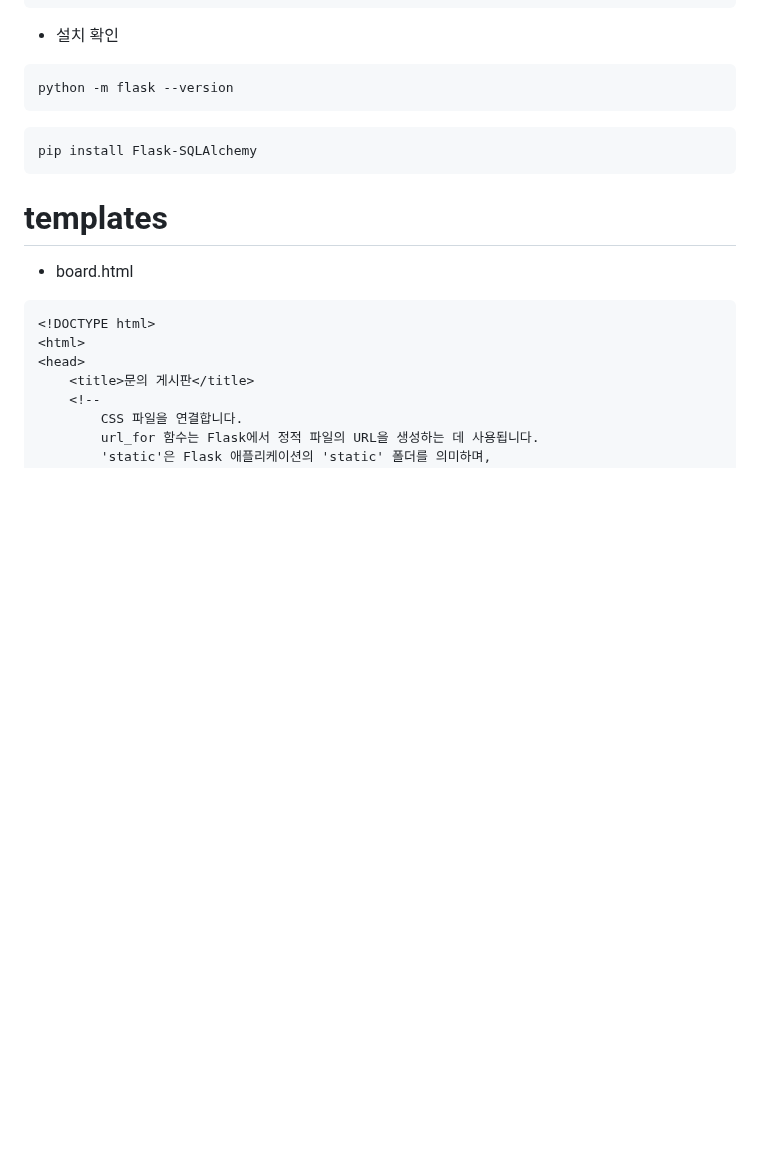
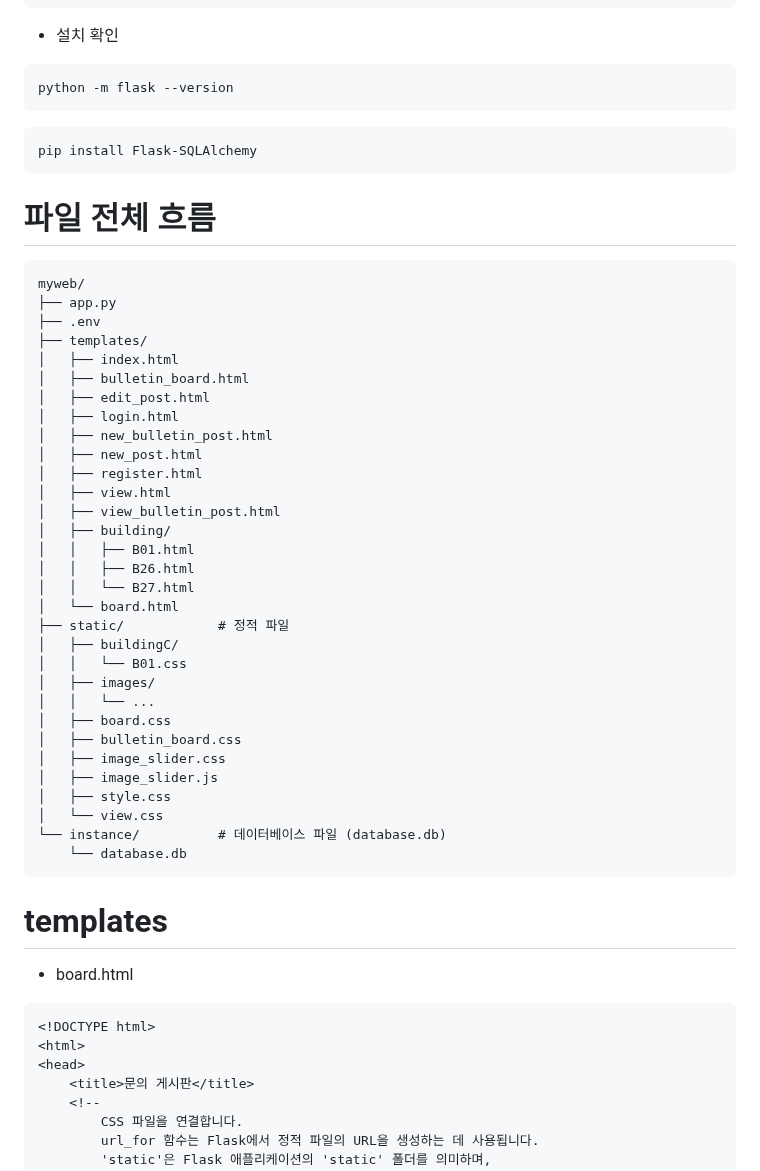
Before and after one commit to impactice/Web_Presentation, a Markdown page: README.md, the part around the change. Drawn GitHub-style; blank space fills up the shorter version.

````diff
--- a/README.md
+++ b/README.md
@@ -10,6 +10,40 @@ python -m flask --version
 
 ```
 pip install Flask-SQLAlchemy
+```
+# 파일 전체 흐름
+```
+myweb/
+├── app.py
+├── .env
+├── templates/
+│   ├── index.html
+│   ├── bulletin_board.html
+│   ├── edit_post.html
+│   ├── login.html
+│   ├── new_bulletin_post.html
+│   ├── new_post.html
+│   ├── register.html
+│   ├── view.html
+│   ├── view_bulletin_post.html
+│   ├── building/
+│   │   ├── B01.html
+│   │   ├── B26.html
+│   │   └── B27.html
+│   └── board.html
+├── static/            # 정적 파일
+│   ├── buildingC/
+│   │   └── B01.css
+│   ├── images/
+│   │   └── ...
+│   ├── board.css
+│   ├── bulletin_board.css
+│   ├── image_slider.css
+│   ├── image_slider.js
+│   ├── style.css
+│   └── view.css
+└── instance/          # 데이터베이스 파일 (database.db)
+    └── database.db
 ```
 
 # templates
````
